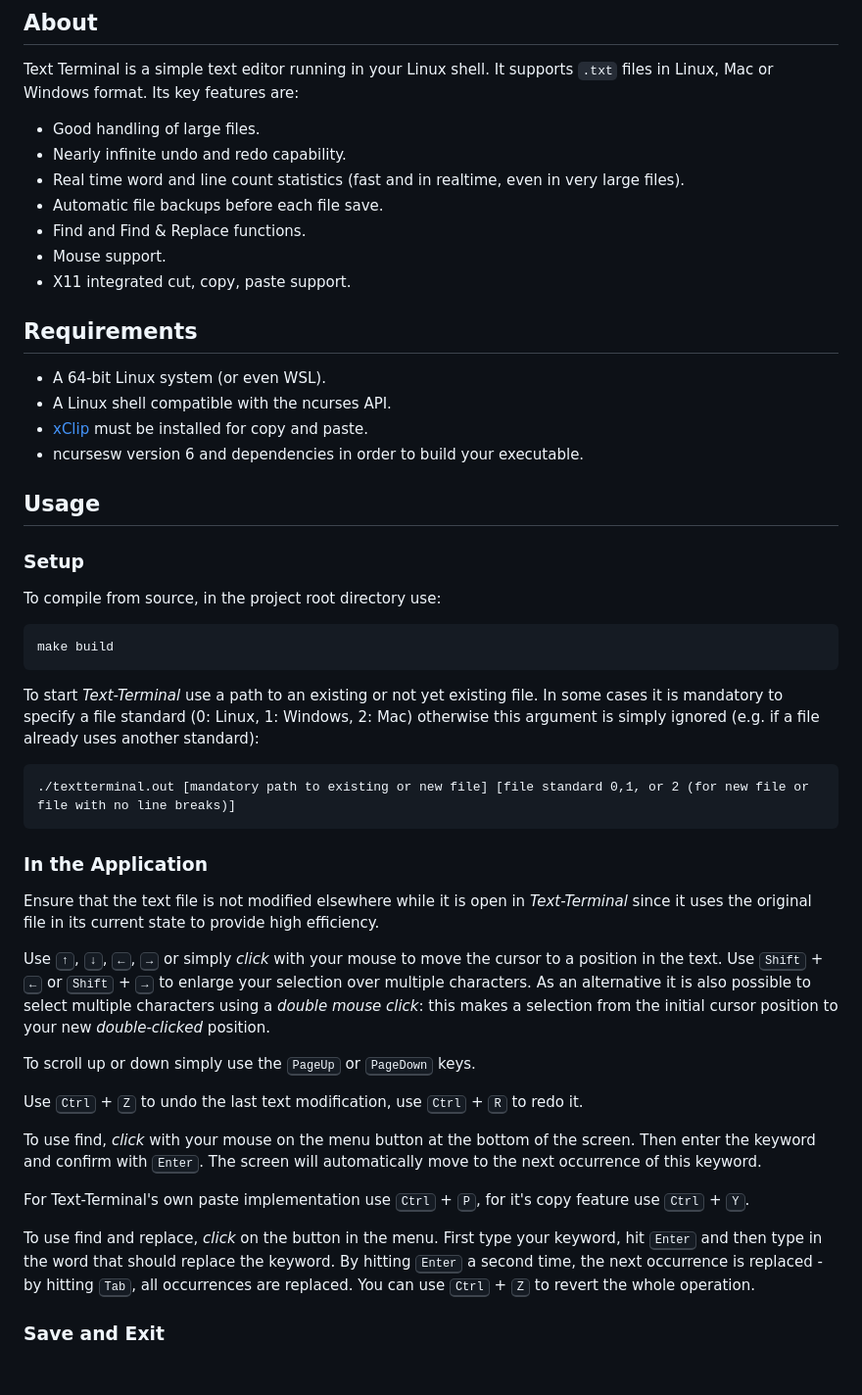
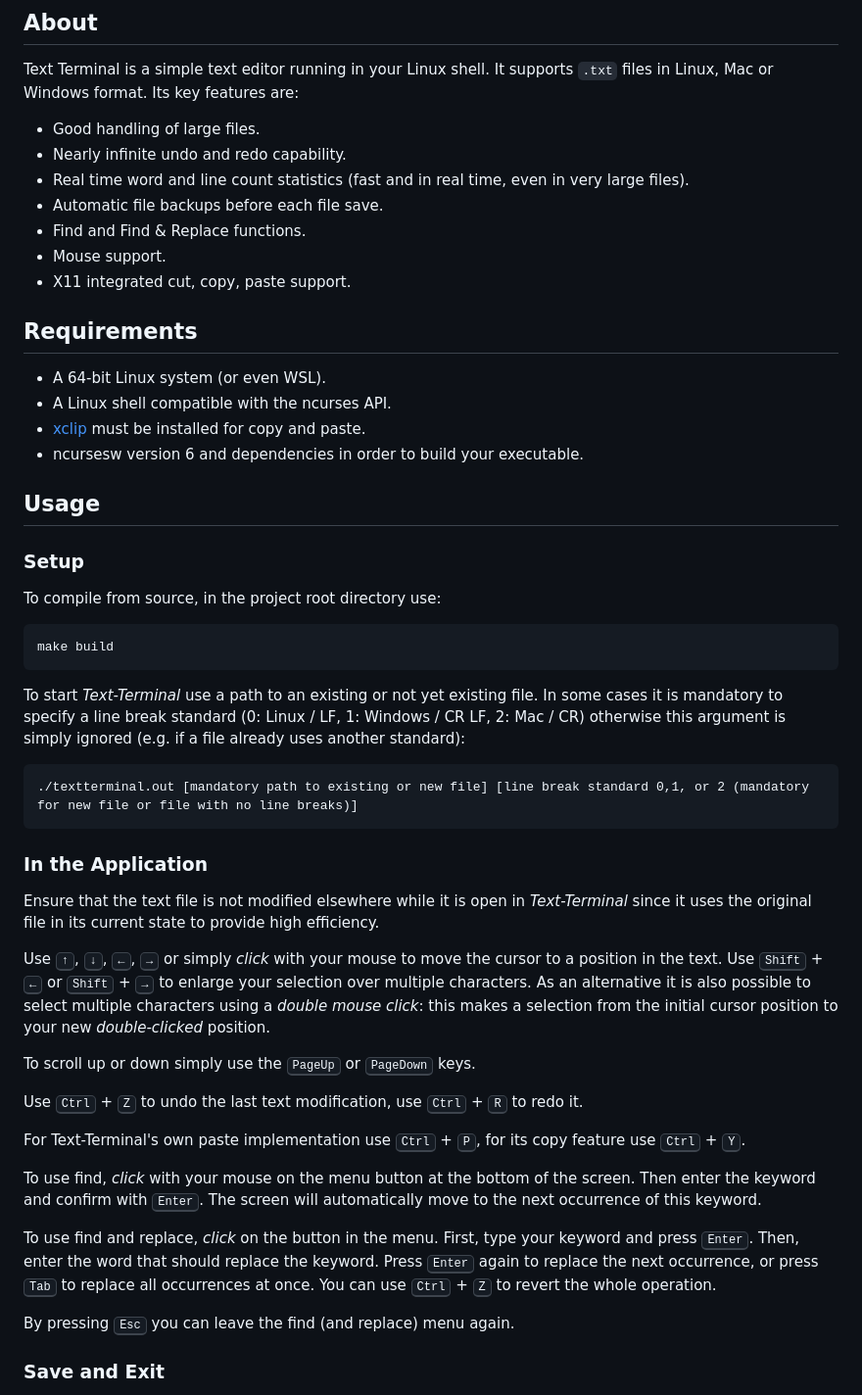
Before and after one commit to sruben1/Text-Terminal, a Markdown page: README.md, the part around the change. Shown at 98% size. Rendered like a GitHub page; blank space fills up the shorter version.

````diff
--- a/README.md
+++ b/README.md
@@ -7,7 +7,7 @@ Its key features are:
 
 * Good handling of large files.
 * Nearly infinite undo and redo capability.
-* Real time word and line count statistics (fast and in realtime, even in very large files).
+* Real time word and line count statistics (fast and in real time, even in very large files).
 * Automatic file backups before each file save.
 * Find and Find & Replace functions.
 * Mouse support.
@@ -17,7 +17,7 @@ Its key features are:
 
 * A 64-bit Linux system (or even WSL).
 * A Linux shell compatible with the ncurses API.
-* [xClip](https://github.com/astrand/xclip) must be installed for copy and paste.
+* [xclip](https://github.com/astrand/xclip) must be installed for copy and paste.
 * ncursesw version 6 and dependencies in order to build your executable.
 
 ## Usage
@@ -29,9 +29,9 @@ To compile from source, in the project root directory use:
 ```bash
 make build
 ```
-To start *Text-Terminal* use a path to an existing or not yet existing file. In some cases it is mandatory to specify a file standard (0: Linux, 1: Windows, 2: Mac) otherwise this argument is simply ignored (e.g. if a file already uses another standard):
+To start *Text-Terminal* use a path to an existing or not yet existing file. In some cases it is mandatory to specify a line break standard (0: Linux / LF, 1: Windows / CR LF, 2: Mac / CR) otherwise this argument is simply ignored (e.g. if a file already uses another standard):
 ```
-./textterminal.out [mandatory path to existing or new file] [file standard 0,1, or 2 (for new file or file with no line breaks)]
+./textterminal.out [mandatory path to existing or new file] [line break standard 0,1, or 2 (mandatory for new file or file with no line breaks)]
 ```
 
 ### In the Application
@@ -46,11 +46,13 @@ To scroll up or down simply use the <kbd>PageUp</kbd> or <kbd>PageDown</kbd> key
 
 Use <kbd>Ctrl</kbd> + <kbd>Z</kbd> to undo the last text modification, use <kbd>Ctrl</kbd> + <kbd>R</kbd> to redo it.
 
+For Text-Terminal's own paste implementation use <kbd>Ctrl</kbd> + <kbd>P</kbd>, for its copy feature use <kbd>Ctrl</kbd> + <kbd>Y</kbd>.
+
 To use find, *click* with your mouse on the menu button at the bottom of the screen. Then enter the keyword and confirm with <kbd>Enter</kbd>. The screen will automatically move to the next occurrence of this keyword.
 
-For Text-Terminal's own paste implementation use <kbd>Ctrl</kbd> + <kbd>P</kbd>, for it's copy feature use <kbd>Ctrl</kbd> + <kbd>Y</kbd>.
+To use find and replace, *click* on the button in the menu. First, type your keyword and press <kbd>Enter</kbd>. Then, enter the word that should replace the keyword. Press <kbd>Enter</kbd> again to replace the next occurrence, or press <kbd>Tab</kbd> to replace all occurrences at once. You can use <kbd>Ctrl</kbd> + <kbd>Z</kbd> to revert the whole operation.
 
-To use find and replace, *click* on the button in the menu. First type your keyword, hit <kbd>Enter</kbd> and then type in the word that should replace the keyword. By hitting <kbd>Enter</kbd> a second time, the next occurrence is replaced - by hitting <kbd>Tab</kbd>, all occurrences are replaced. You can use <kbd>Ctrl</kbd> + <kbd>Z</kbd> to revert the whole operation.
+By pressing <kbd>Esc</kbd> you can leave the find (and replace) menu again.
 
 ### Save and Exit
 
````
